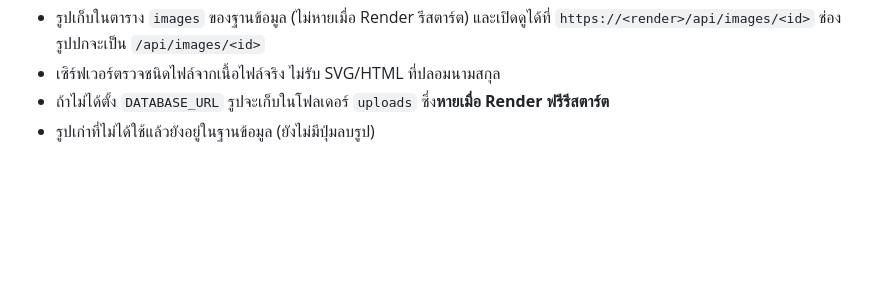
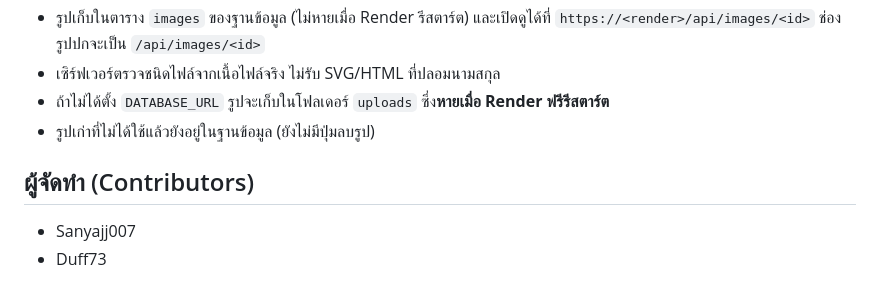
Before and after one commit to Duff73/Duffy-Review, a Markdown page: README.md, the part around the change. Drawn GitHub-style; blank space fills up the shorter version.

Commit message:
Update README with contributor info

```diff
--- a/README.md
+++ b/README.md
@@ -149,3 +149,7 @@ cd frontend && npx serve . -l 5500           # เปิด http://localhost:550
 - เซิร์ฟเวอร์ตรวจชนิดไฟล์จากเนื้อไฟล์จริง ไม่รับ SVG/HTML ที่ปลอมนามสกุล
 - ถ้าไม่ได้ตั้ง `DATABASE_URL` รูปจะเก็บในโฟลเดอร์ `uploads` ซึ่ง**หายเมื่อ Render ฟรีรีสตาร์ต**
 - รูปเก่าที่ไม่ได้ใช้แล้วยังอยู่ในฐานข้อมูล (ยังไม่มีปุ่มลบรูป)
+
+## ผู้จัดทำ (Contributors)
+* Sanyajj007
+* Duff73
```
